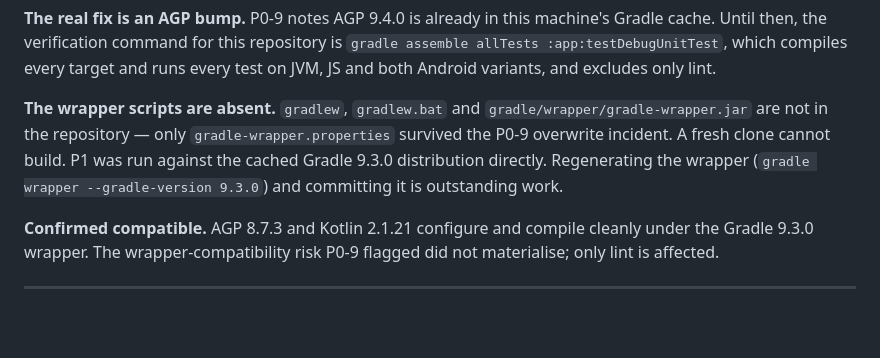
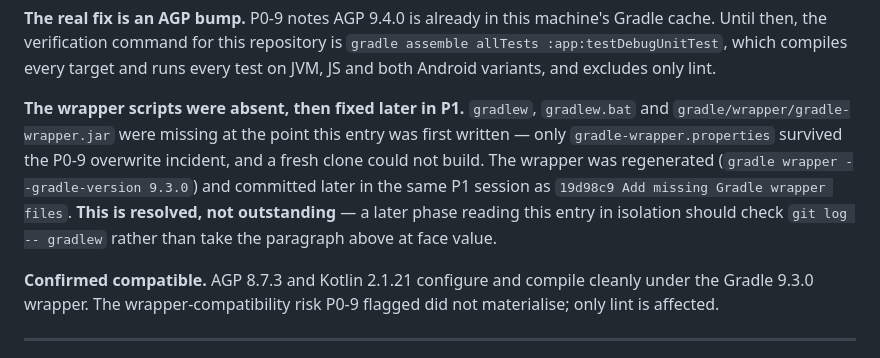
Before and after one commit to maximus16042002-cmyk/chiron, a Markdown page: docs/DECISIONS.md, the part around the change. GitHub-like rendering; blank space fills up the shorter version.

```diff
--- a/docs/DECISIONS.md
+++ b/docs/DECISIONS.md
@@ -278,12 +278,15 @@ is `gradle assemble allTests :app:testDebugUnitTest`, which compiles every
 target and runs every test on JVM, JS and both Android variants, and excludes
 only lint.
 
-**The wrapper scripts are absent.** `gradlew`, `gradlew.bat` and
-`gradle/wrapper/gradle-wrapper.jar` are not in the repository — only
-`gradle-wrapper.properties` survived the P0-9 overwrite incident. A fresh clone
-cannot build. P1 was run against the cached Gradle 9.3.0 distribution directly.
-Regenerating the wrapper (`gradle wrapper --gradle-version 9.3.0`) and
-committing it is outstanding work.
+**The wrapper scripts were absent, then fixed later in P1.** `gradlew`,
+`gradlew.bat` and `gradle/wrapper/gradle-wrapper.jar` were missing at the point
+this entry was first written — only `gradle-wrapper.properties` survived the
+P0-9 overwrite incident, and a fresh clone could not build. The wrapper was
+regenerated (`gradle wrapper --gradle-version 9.3.0`) and committed later in the
+same P1 session as `19d98c9 Add missing Gradle wrapper files`. **This is
+resolved, not outstanding** — a later phase reading this entry in isolation
+should check `git log -- gradlew` rather than take the paragraph above at face
+value.
 
 **Confirmed compatible.** AGP 8.7.3 and Kotlin 2.1.21 configure and compile
 cleanly under the Gradle 9.3.0 wrapper. The wrapper-compatibility risk P0-9
```
